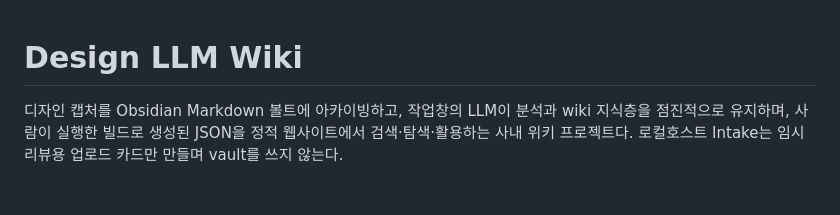
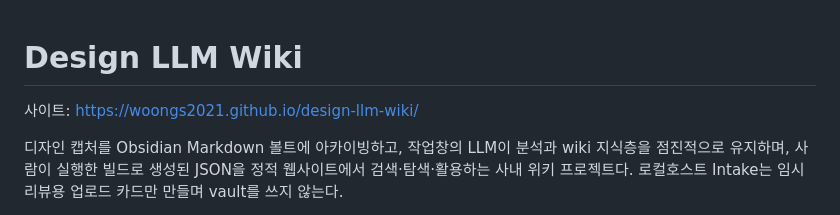
Before and after one commit to woongs2021/design-llm-wiki, a Markdown page: README.md, the part around the change. Rendered like a GitHub page; blank space fills up the shorter version.

Commit message:
Document the GitHub Pages site URL.
Co-authored-by: Cursor <cursoragent@cursor.com>

```diff
--- a/README.md
+++ b/README.md
@@ -1,4 +1,6 @@
 # Design LLM Wiki
+
+사이트: [https://woongs2021.github.io/design-llm-wiki/](https://woongs2021.github.io/design-llm-wiki/)
 
 디자인 캡처를 Obsidian Markdown 볼트에 아카이빙하고, 작업창의 LLM이 분석과 wiki 지식층을 점진적으로 유지하며, 사람이 실행한 빌드로 생성된 JSON을 정적 웹사이트에서 검색·탐색·활용하는 사내 위키 프로젝트다. 로컬호스트 Intake는 임시 리뷰용 업로드 카드만 만들며 vault를 쓰지 않는다.
 
```
